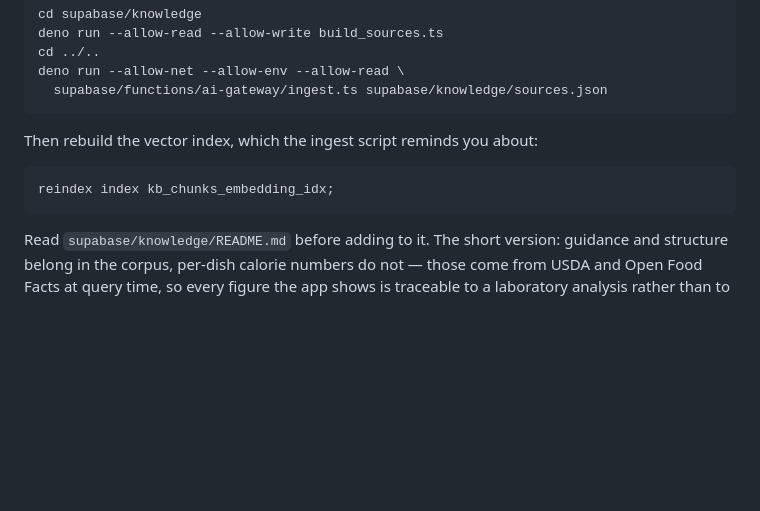
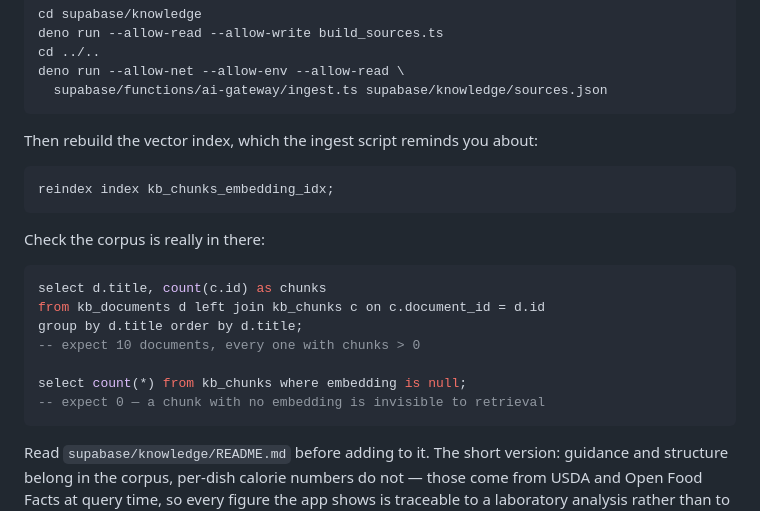
Before and after one commit to theonlyXie/Qamar, a Markdown page: app/DEPLOY.md, the part around one of its changes. Drawn GitHub-style; blank space fills up the shorter version.

````diff
--- a/app/DEPLOY.md
+++ b/app/DEPLOY.md
@@ -81,6 +111,18 @@ Then rebuild the vector index, which the ingest script reminds you about:
 reindex index kb_chunks_embedding_idx;
 ```
 
+Check the corpus is really in there:
+
+```sql
+select d.title, count(c.id) as chunks
+from kb_documents d left join kb_chunks c on c.document_id = d.id
+group by d.title order by d.title;
+-- expect 10 documents, every one with chunks > 0
+
+select count(*) from kb_chunks where embedding is null;
+-- expect 0 — a chunk with no embedding is invisible to retrieval
+```
+
 Read `supabase/knowledge/README.md` before adding to it. The short version:
 guidance and structure belong in the corpus, per-dish calorie numbers do not —
 those come from USDA and Open Food Facts at query time, so every figure the app
````
Also changed, not shown: other parts of app/DEPLOY.md (+56 -0 lines).
